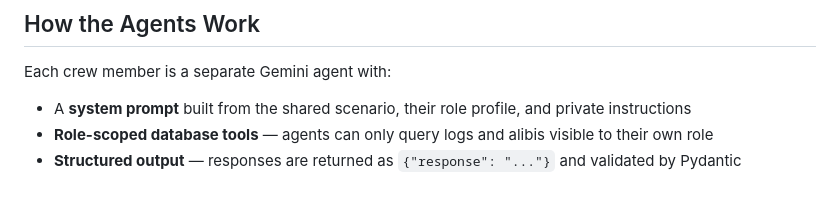
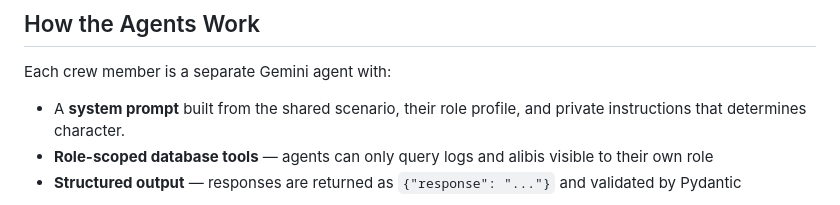
Before and after one commit to scallsen/space-detective, a Markdown page: README.md, the part around the change. Rendered like a GitHub page.

```diff
--- a/README.md
+++ b/README.md
@@ -125,7 +125,7 @@ Then open `http://localhost:8080`.
 
 Each crew member is a separate Gemini agent with:
 
-- A **system prompt** built from the shared scenario, their role profile, and private instructions
+- A **system prompt** built from the shared scenario, their role profile, and private instructions that determines character.
 - **Role-scoped database tools** — agents can only query logs and alibis visible to their own role
 - **Structured output** — responses are returned as `{"response": "..."}` and validated by Pydantic
 
```
